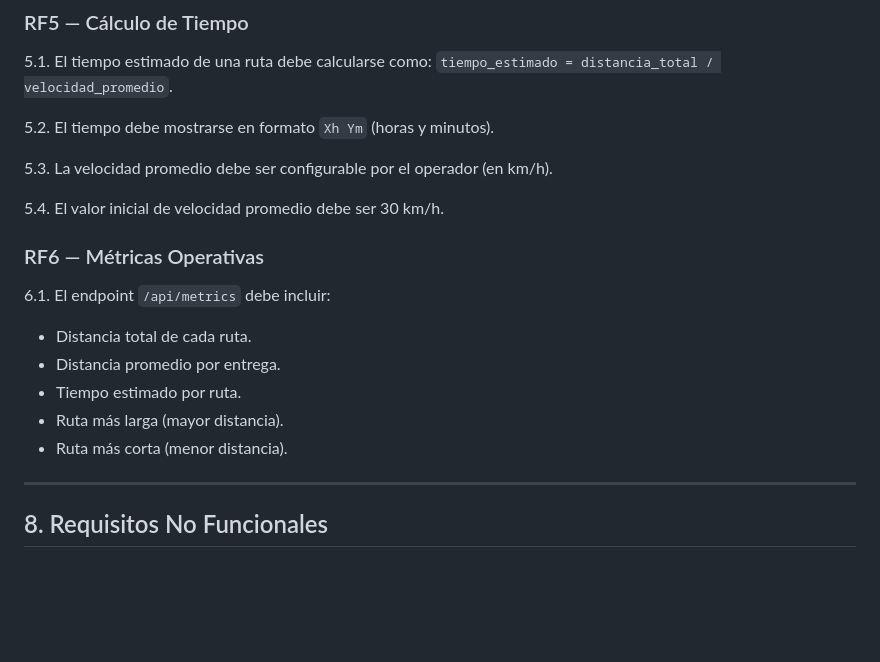
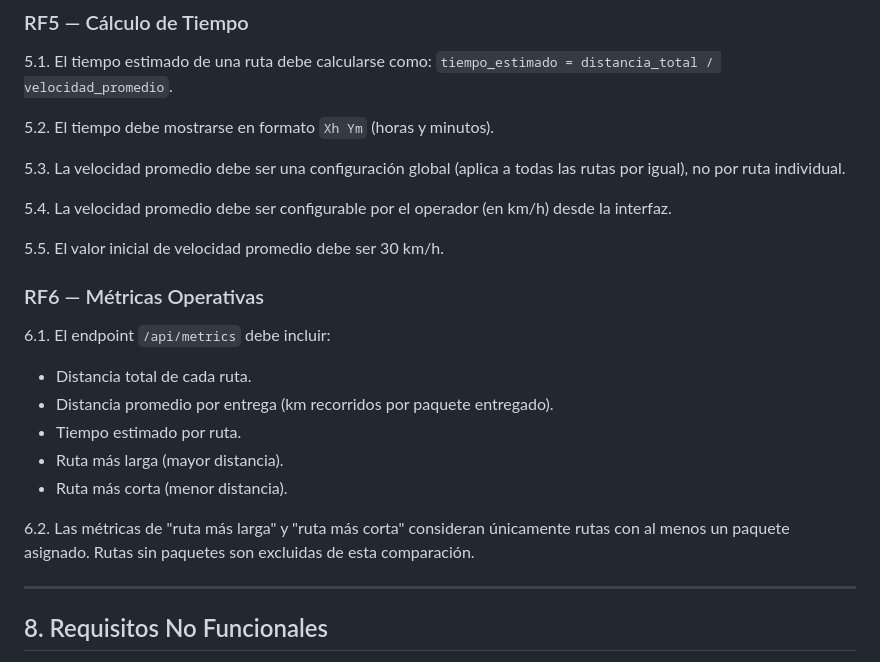
Before and after one commit to pablomillaquen/last_mile_demo_experiment, a Markdown page: specs/002-route-measurement/spec.md, the part around the change. Drawn GitHub-style; blank space fills up the shorter version.

Commit message:
docs: clarify speed as global config, exclude empty routes from longest/shortest metrics

```diff
--- a/specs/002-route-measurement/spec.md
+++ b/specs/002-route-measurement/spec.md
@@ -219,18 +219,26 @@ decimales.
 
 5.2. El tiempo debe mostrarse en formato `Xh Ym` (horas y minutos).
 
-5.3. La velocidad promedio debe ser configurable por el operador (en km/h).
+5.3. La velocidad promedio debe ser una configuración global (aplica a todas
+las rutas por igual), no por ruta individual.
 
-5.4. El valor inicial de velocidad promedio debe ser 30 km/h.
+5.4. La velocidad promedio debe ser configurable por el operador (en km/h)
+desde la interfaz.
+
+5.5. El valor inicial de velocidad promedio debe ser 30 km/h.
 
 ### RF6 — Métricas Operativas
 
 6.1. El endpoint `/api/metrics` debe incluir:
 - Distancia total de cada ruta.
-- Distancia promedio por entrega.
+- Distancia promedio por entrega (km recorridos por paquete entregado).
 - Tiempo estimado por ruta.
 - Ruta más larga (mayor distancia).
 - Ruta más corta (menor distancia).
+
+6.2. Las métricas de "ruta más larga" y "ruta más corta" consideran
+únicamente rutas con al menos un paquete asignado. Rutas sin paquetes
+son excluidas de esta comparación.
 
 ---
 
```
